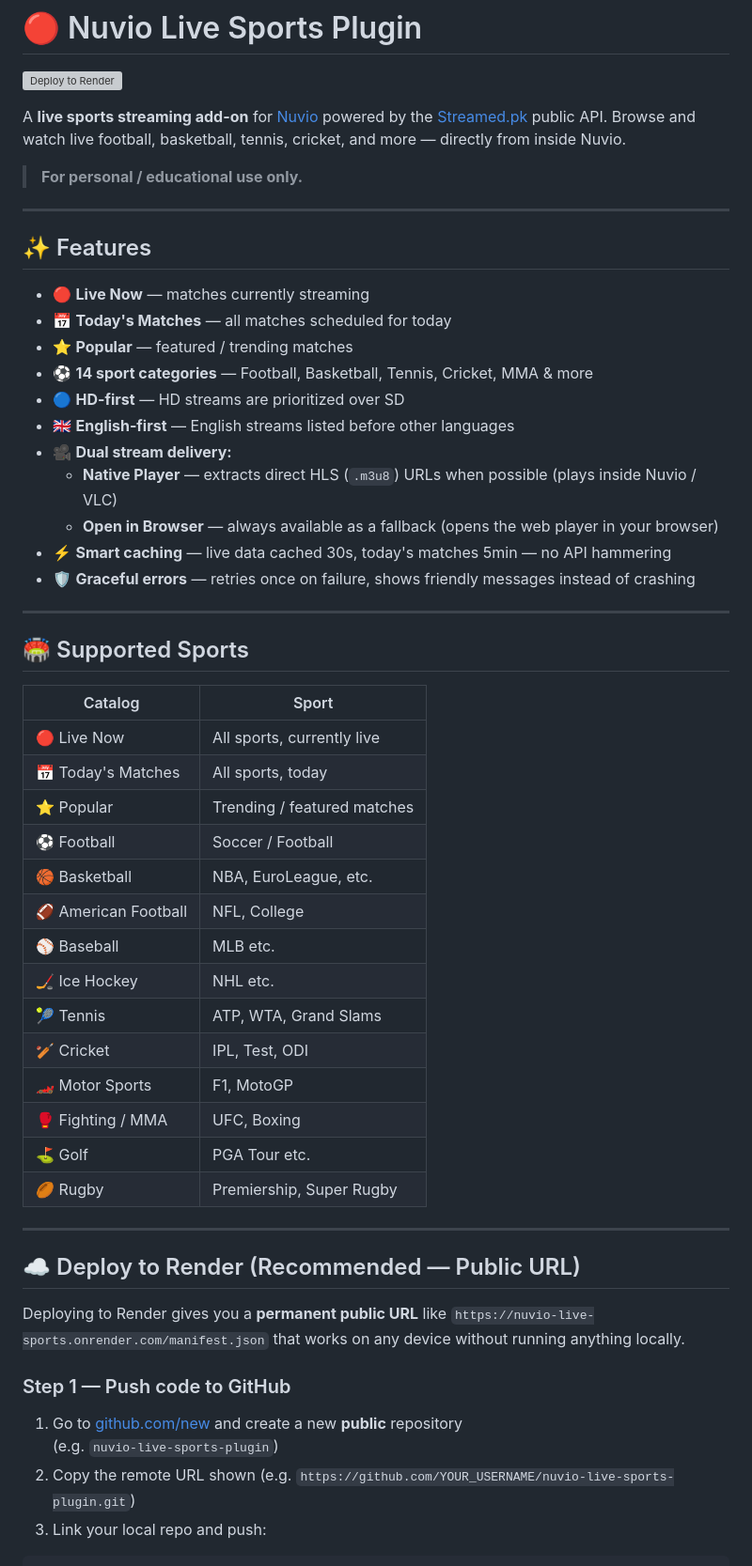
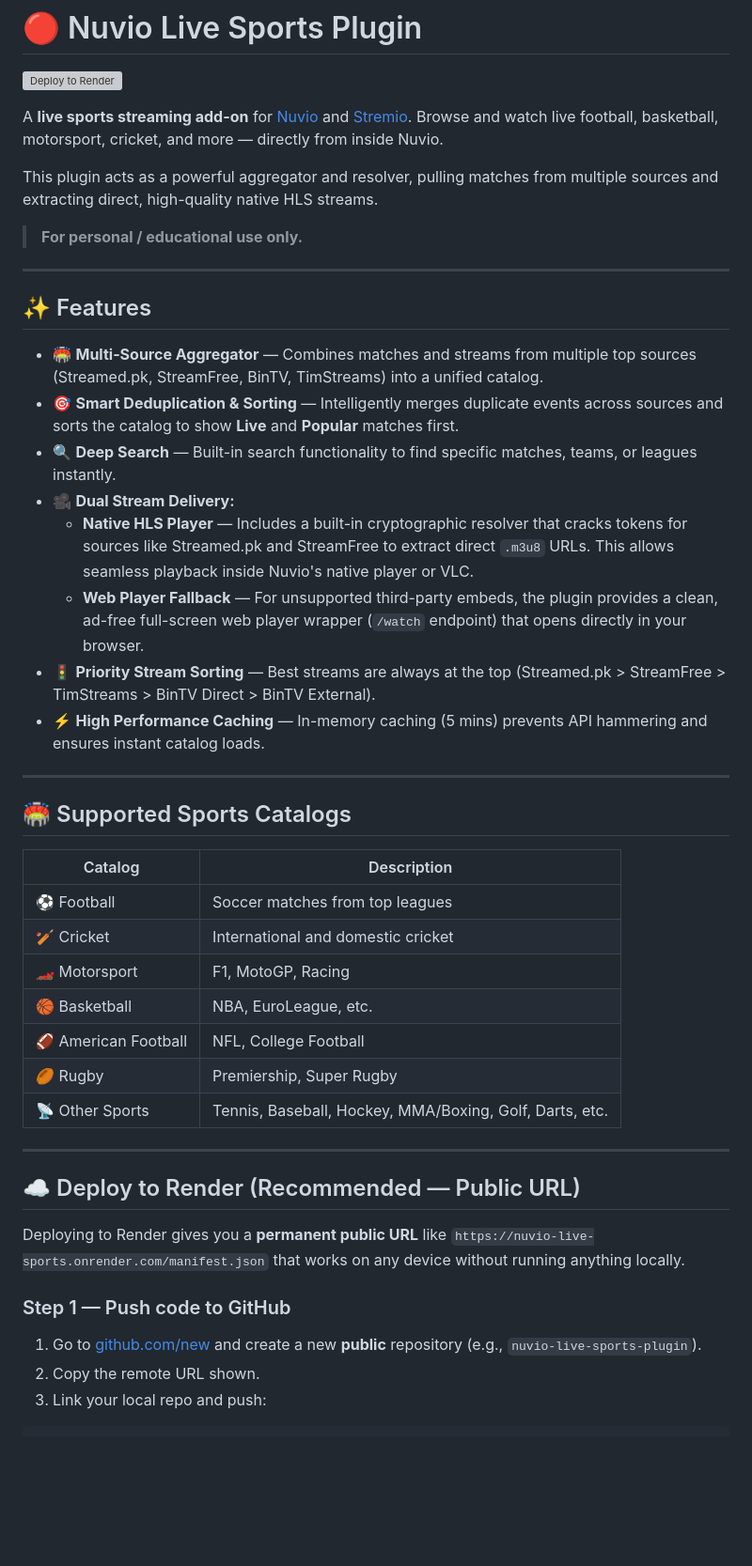
Before and after one commit to SNRahulYT/live-sport-plugin, a Markdown page: README.md, the part around one of its changes. Shown at 94% size. Rendered like a GitHub page; blank space fills up the shorter version; grey boxes are pictures that could not be loaded.

````diff
--- a/README.md
+++ b/README.md
@@ -2,7 +2,9 @@
 
 [![Deploy to Render](https://render.com/images/deploy-to-render-button.svg)](https://render.com/deploy)
 
-A **live sports streaming add-on** for [Nuvio](https://nuvio.tv) powered by the [Streamed.pk](https://streamed.pk) public API. Browse and watch live football, basketball, tennis, cricket, and more — directly from inside Nuvio.
+A **live sports streaming add-on** for [Nuvio](https://nuvio.tv) and [Stremio](https://www.stremio.com/). Browse and watch live football, basketball, motorsport, cricket, and more — directly from inside Nuvio.
+
+This plugin acts as a powerful aggregator and resolver, pulling matches from multiple sources and extracting direct, high-quality native HLS streams.
 
 > **For personal / educational use only.**
 
@@ -10,38 +12,28 @@ A **live sports streaming add-on** for [Nuvio](https://nuvio.tv) powered by the
 
 ## ✨ Features
 
-- 🔴 **Live Now** — matches currently streaming
-- 📅 **Today's Matches** — all matches scheduled for today
-- ⭐ **Popular** — featured / trending matches
-- ⚽ **14 sport categories** — Football, Basketball, Tennis, Cricket, MMA & more
-- 🔵 **HD-first** — HD streams are prioritized over SD
-- 🇬🇧 **English-first** — English streams listed before other languages
-- 🎥 **Dual stream delivery:**
-  - **Native Player** — extracts direct HLS (`.m3u8`) URLs when possible (plays inside Nuvio / VLC)
-  - **Open in Browser** — always available as a fallback (opens the web player in your browser)
-- ⚡ **Smart caching** — live data cached 30s, today's matches 5min — no API hammering
-- 🛡️ **Graceful errors** — retries once on failure, shows friendly messages instead of crashing
+- 🏟️ **Multi-Source Aggregator** — Combines matches and streams from multiple top sources (Streamed.pk, StreamFree, BinTV, TimStreams) into a unified catalog.
+- 🎯 **Smart Deduplication & Sorting** — Intelligently merges duplicate events across sources and sorts the catalog to show **Live** and **Popular** matches first.
+- 🔍 **Deep Search** — Built-in search functionality to find specific matches, teams, or leagues instantly.
+- 🎥 **Dual Stream Delivery:**
+  - **Native HLS Player** — Includes a built-in cryptographic resolver that cracks tokens for sources like Streamed.pk and StreamFree to extract direct `.m3u8` URLs. This allows seamless playback inside Nuvio's native player or VLC.
+  - **Web Player Fallback** — For unsupported third-party embeds, the plugin provides a clean, ad-free full-screen web player wrapper (`/watch` endpoint) that opens directly in your browser.
+- 🚦 **Priority Stream Sorting** — Best streams are always at the top (Streamed.pk > StreamFree > TimStreams > BinTV Direct > BinTV External).
+- ⚡ **High Performance Caching** — In-memory caching (5 mins) prevents API hammering and ensures instant catalog loads.
 
 ---
 
-## 🏟️ Supported Sports
+## 🏟️ Supported Sports Catalogs
 
-| Catalog | Sport |
-|---------|-------|
-| 🔴 Live Now | All sports, currently live |
-| 📅 Today's Matches | All sports, today |
-| ⭐ Popular | Trending / featured matches |
-| ⚽ Football | Soccer / Football |
+| Catalog | Description |
+|---------|-------------|
+| ⚽ Football | Soccer matches from top leagues |
+| 🏏 Cricket | International and domestic cricket |
+| 🏎️ Motorsport | F1, MotoGP, Racing |
 | 🏀 Basketball | NBA, EuroLeague, etc. |
-| 🏈 American Football | NFL, College |
-| ⚾ Baseball | MLB etc. |
-| 🏒 Ice Hockey | NHL etc. |
-| 🎾 Tennis | ATP, WTA, Grand Slams |
-| 🏏 Cricket | IPL, Test, ODI |
-| 🏎️ Motor Sports | F1, MotoGP |
-| 🥊 Fighting / MMA | UFC, Boxing |
-| ⛳ Golf | PGA Tour etc. |
+| 🏈 American Football | NFL, College Football |
 | 🏉 Rugby | Premiership, Super Rugby |
+| 📡 Other Sports | Tennis, Baseball, Hockey, MMA/Boxing, Golf, Darts, etc. |
 
 ---
 
@@ -51,9 +43,8 @@ Deploying to Render gives you a **permanent public URL** like `https://nuvio-liv
 
 ### Step 1 — Push code to GitHub
 
-1. Go to [github.com/new](https://github.com/new) and create a new **public** repository
-   (e.g. `nuvio-live-sports-plugin`)
-2. Copy the remote URL shown (e.g. `https://github.com/YOUR_USERNAME/nuvio-live-sports-plugin.git`)
+1. Go to [github.com/new](https://github.com/new) and create a new **public** repository (e.g., `nuvio-live-sports-plugin`).
+2. Copy the remote URL shown.
 3. Link your local repo and push:
 
 ```bash
````
Also changed, not shown: other parts of README.md (+33 -137 lines).
